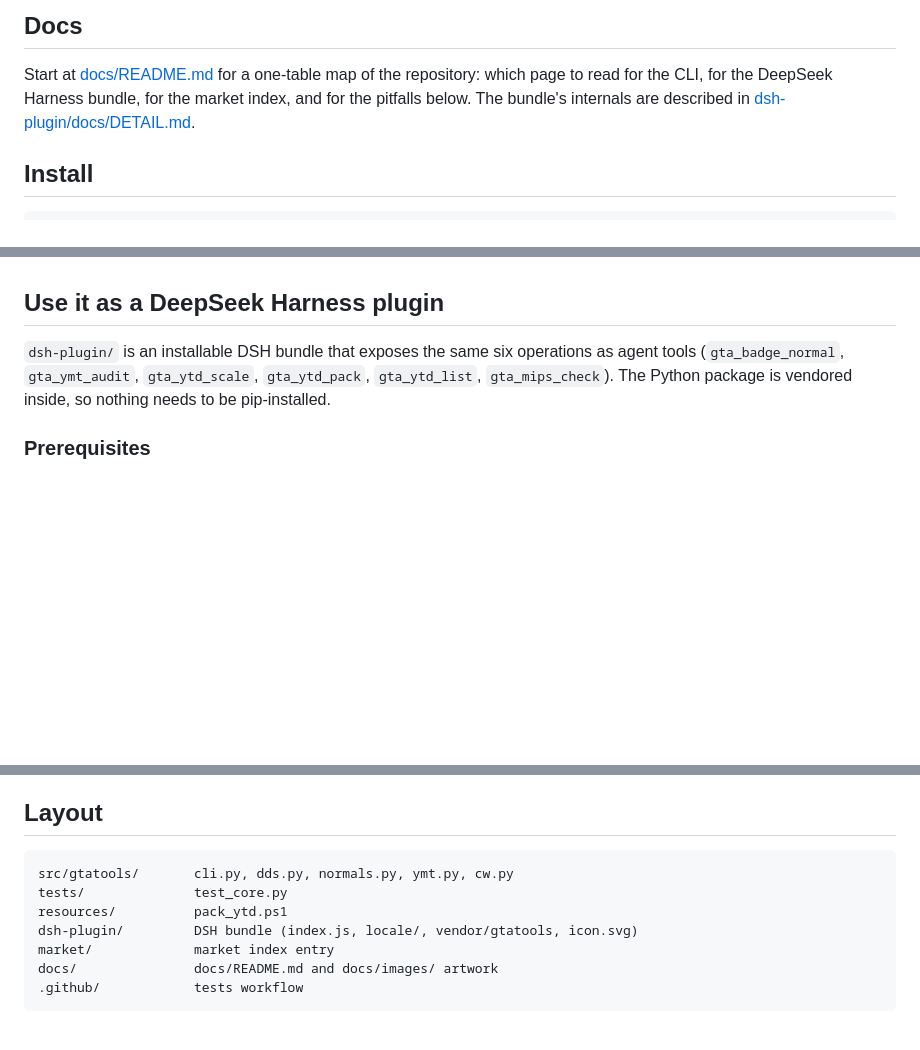
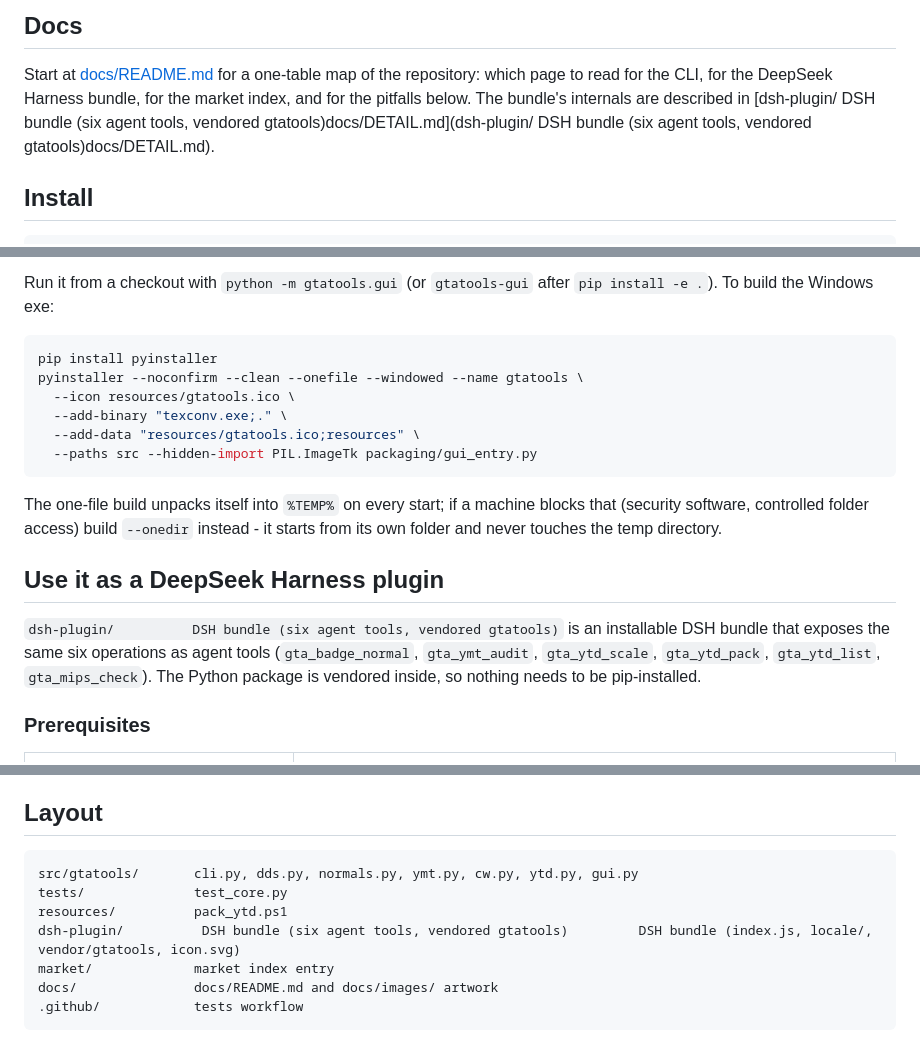
Before and after one commit to wokken198/gtav-asset-repair, a Markdown page: README.md, 3 parts joined by grey strips. Drawn GitHub-style; blank space fills up the shorter version.

````diff
--- a/README.md
+++ b/README.md
@@ -49,7 +49,7 @@ BC7/BC5, full mip chains, dimensions rounded to 4) are the same in Legacy and En
 
 Start at [docs/README.md](docs/README.md) for a one-table map of the repository: which page to read for
 the CLI, for the DeepSeek Harness bundle, for the market index, and for the pitfalls below. The bundle's
-internals are described in [dsh-plugin/docs/DETAIL.md](dsh-plugin/docs/DETAIL.md).
+internals are described in [dsh-plugin/          DSH bundle (six agent tools, vendored gtatools)docs/DETAIL.md](dsh-plugin/          DSH bundle (six agent tools, vendored gtatools)docs/DETAIL.md).
 
 ## Install
 
@@ -172,6 +188,22 @@ a build. See [docs/why-mips.md](docs/why-mips.md) for the long version.
+Run it from a checkout with `python -m gtatools.gui` (or `gtatools-gui` after `pip install -e .`).
+To build the Windows exe:
+
+```bash
+pip install pyinstaller
+pyinstaller --noconfirm --clean --onefile --windowed --name gtatools \
+  --icon resources/gtatools.ico \
+  --add-binary "texconv.exe;." \
+  --add-data "resources/gtatools.ico;resources" \
+  --paths src --hidden-import PIL.ImageTk packaging/gui_entry.py
+```
+
+The one-file build unpacks itself into `%TEMP%` on every start; if a machine blocks
+that (security software, controlled folder access) build `--onedir` instead - it starts
+from its own folder and never touches the temp directory.
+
 ## Use it as a DeepSeek Harness plugin
 
-`dsh-plugin/` is an installable DSH bundle that exposes the same six operations as agent tools
+`dsh-plugin/          DSH bundle (six agent tools, vendored gtatools)` is an installable DSH bundle that exposes the same six operations as agent tools
 (`gta_badge_normal`, `gta_ymt_audit`, `gta_ytd_scale`, `gta_ytd_pack`, `gta_ytd_list`, `gta_mips_check`).
 The Python package is vendored inside, so nothing needs to be pip-installed.
 
@@ -271,10 +303,10 @@ python -m unittest discover -s tests -v
 ## Layout
 
 ```
-src/gtatools/       cli.py, dds.py, normals.py, ymt.py, cw.py
+src/gtatools/       cli.py, dds.py, normals.py, ymt.py, cw.py, ytd.py, gui.py
 tests/              test_core.py
 resources/          pack_ytd.ps1
-dsh-plugin/         DSH bundle (index.js, locale/, vendor/gtatools, icon.svg)
+dsh-plugin/          DSH bundle (six agent tools, vendored gtatools)         DSH bundle (index.js, locale/, vendor/gtatools, icon.svg)
 market/             market index entry
 docs/               docs/README.md and docs/images/ artwork
 .github/            tests workflow
````
Also changed, not shown: other parts of README.md (+17 -1 lines), CHANGELOG.md (+25 -0 lines), docs/images/gui-dark.png (added), docs/images/gui-light.png (added), 10 other files.
